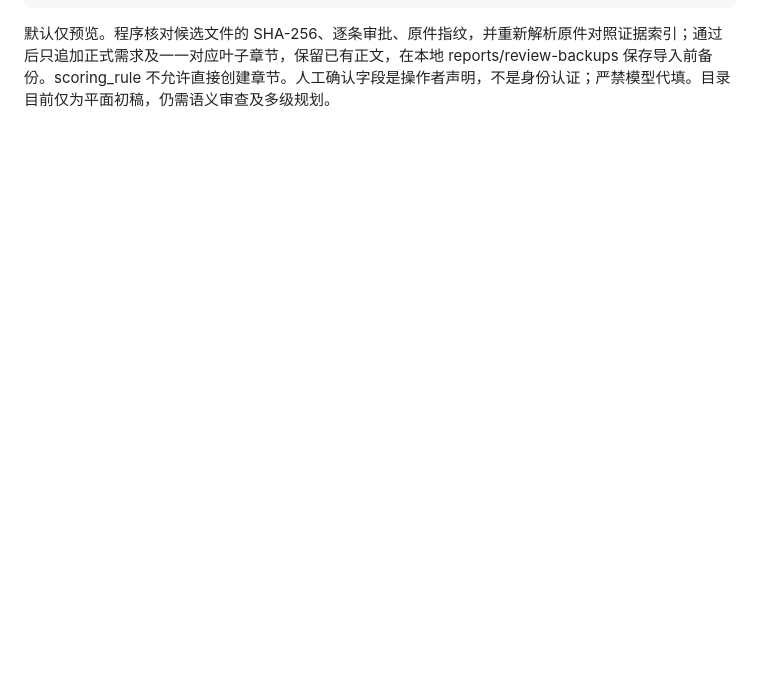
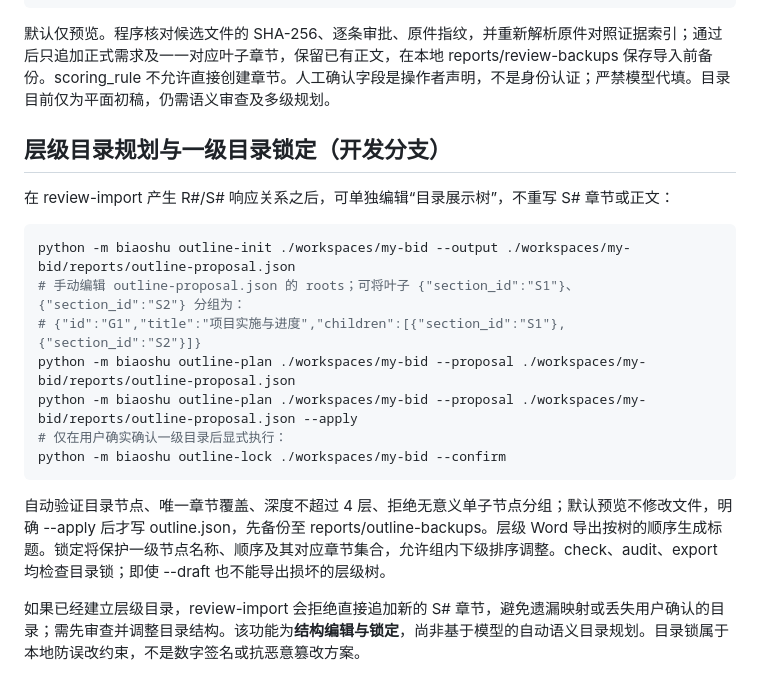
Before and after one commit to Jiac0726/biaoshu, a Markdown page: README.md, the part around the change. Rendered like a GitHub page; blank space fills up the shorter version.

Commit message:
docs: describe reviewable hierarchical outline and first-level lock

````diff
--- a/README.md
+++ b/README.md
@@ -135,3 +135,22 @@ python -m biaoshu review-import ./workspaces/my-bid --suggestions ./workspaces/m
 ```
 
 默认仅预览。程序核对候选文件的 SHA-256、逐条审批、原件指纹，并重新解析原件对照证据索引；通过后只追加正式需求及一一对应叶子章节，保留已有正文，在本地 reports/review-backups 保存导入前备份。scoring_rule 不允许直接创建章节。人工确认字段是操作者声明，不是身份认证；严禁模型代填。目录目前仅为平面初稿，仍需语义审查及多级规划。
+
+
+## 层级目录规划与一级目录锁定（开发分支）
+
+在 review-import 产生 R#/S# 响应关系之后，可单独编辑“目录展示树”，不重写 S# 章节或正文：
+
+```bash
+python -m biaoshu outline-init ./workspaces/my-bid --output ./workspaces/my-bid/reports/outline-proposal.json
+# 手动编辑 outline-proposal.json 的 roots；可将叶子 {"section_id":"S1"}、{"section_id":"S2"} 分组为：
+# {"id":"G1","title":"项目实施与进度","children":[{"section_id":"S1"},{"section_id":"S2"}]}
+python -m biaoshu outline-plan ./workspaces/my-bid --proposal ./workspaces/my-bid/reports/outline-proposal.json
+python -m biaoshu outline-plan ./workspaces/my-bid --proposal ./workspaces/my-bid/reports/outline-proposal.json --apply
+# 仅在用户确实确认一级目录后显式执行：
+python -m biaoshu outline-lock ./workspaces/my-bid --confirm
+```
+
+自动验证目录节点、唯一章节覆盖、深度不超过 4 层、拒绝无意义单子节点分组；默认预览不修改文件，明确 --apply 后才写 outline.json，先备份至 reports/outline-backups。层级 Word 导出按树的顺序生成标题。锁定将保护一级节点名称、顺序及其对应章节集合，允许组内下级排序调整。check、audit、export 均检查目录锁；即使 --draft 也不能导出损坏的层级树。
+
+如果已经建立层级目录，review-import 会拒绝直接追加新的 S# 章节，避免遗漏映射或丢失用户确认的目录；需先审查并调整目录结构。该功能为**结构编辑与锁定**，尚非基于模型的自动语义目录规划。目录锁属于本地防误改约束，不是数字签名或抗恶意篡改方案。
````
